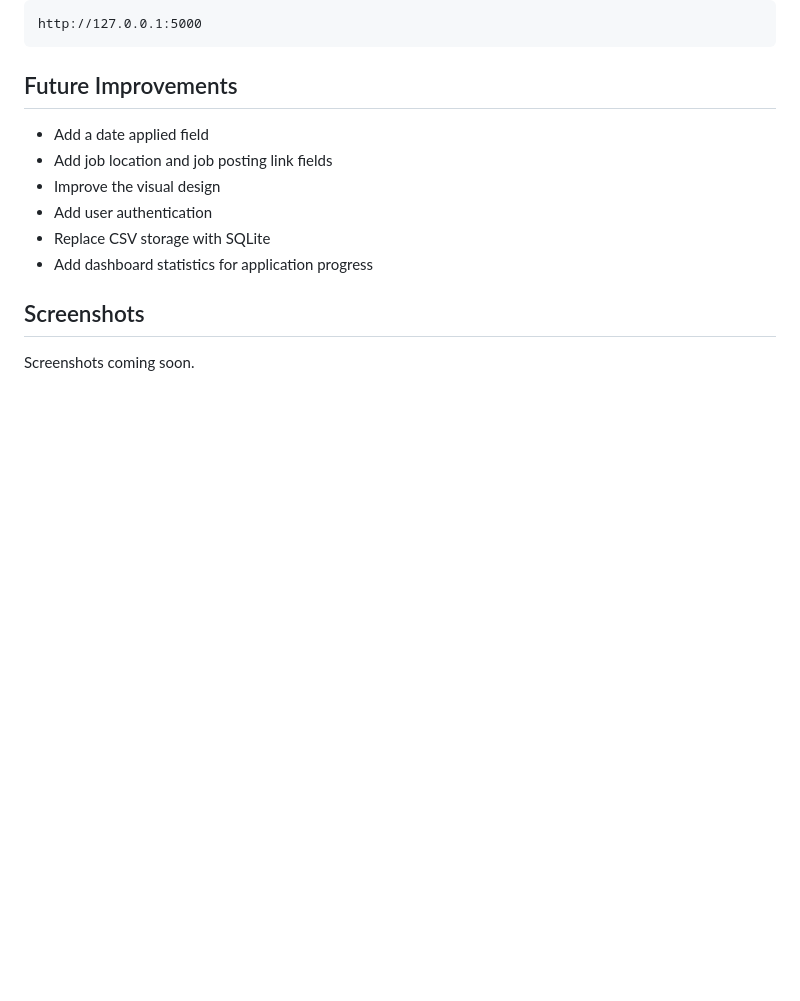
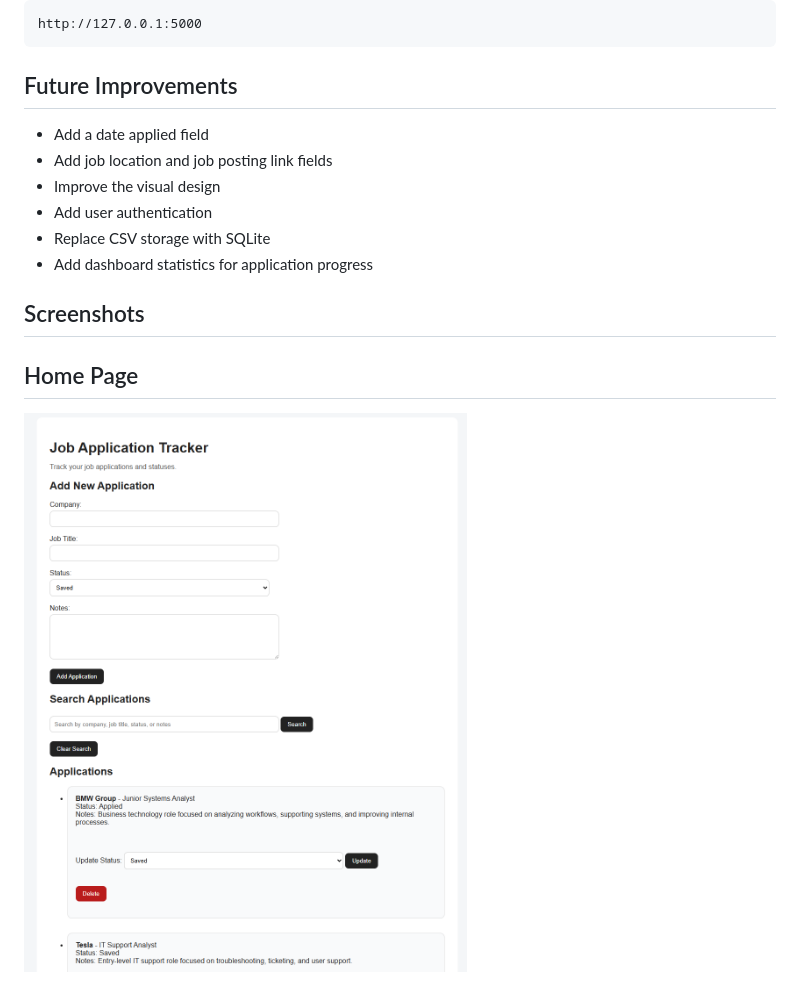
Before and after one commit to ehyette/python-job-tracker, a Markdown page: README.md, the part around the change. Rendered like a GitHub page; pictures changed too: screenshots/home-page.png (added); blank space fills up the shorter version.

Commit message:
Add home page screenshot

```diff
--- a/README.md
+++ b/README.md
@@ -91,4 +91,6 @@ http://127.0.0.1:5000
 
 ## Screenshots
 
-Screenshots coming soon.
+## Home Page
+
+![Job Tracker Home Page](screenshots/home-page.png)
```
